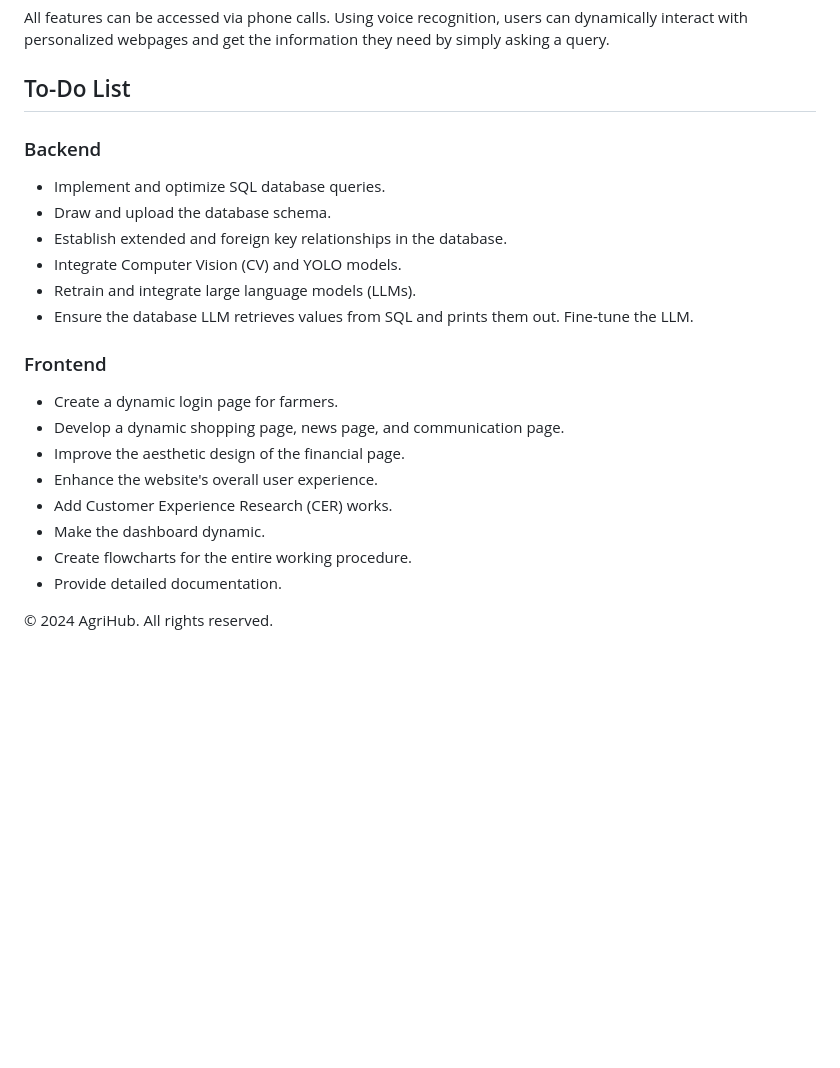
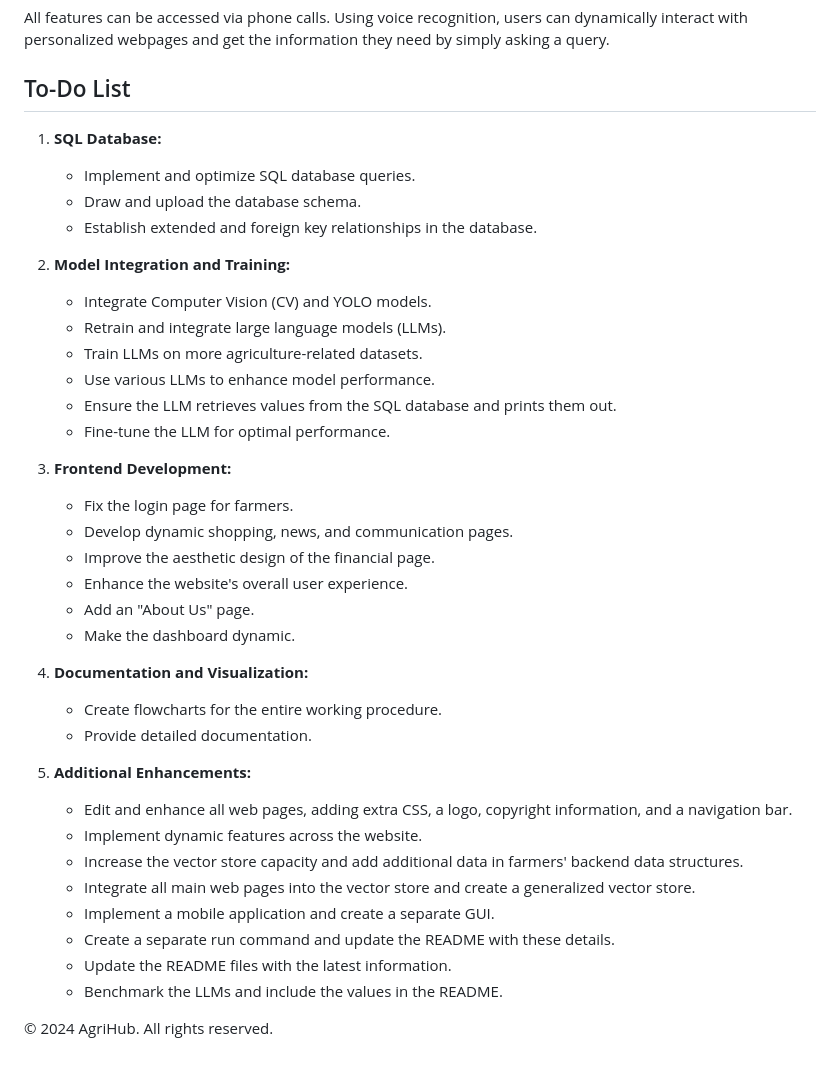
Before and after one commit to Siddharth-magesh/Agri-Hub, a Markdown page: README.md, the part around the change. Rendered like a GitHub page; blank space fills up the shorter version.

```diff
--- a/README.md
+++ b/README.md
@@ -146,22 +146,40 @@ All features can be accessed via phone calls. Using voice recognition, users can
 
 
 ## To-Do List
-### Backend
-- Implement and optimize SQL database queries.
-- Draw and upload the database schema.
-- Establish extended and foreign key relationships in the database.
-- Integrate Computer Vision (CV) and YOLO models.
-- Retrain and integrate large language models (LLMs).
-- Ensure the database LLM retrieves values from SQL and prints them out. Fine-tune the LLM.
 
-### Frontend
-- Create a dynamic login page for farmers.
-- Develop a dynamic shopping page, news page, and communication page.
-- Improve the aesthetic design of the financial page.
-- Enhance the website's overall user experience.
-- Add Customer Experience Research (CER) works.
-- Make the dashboard dynamic.
-- Create flowcharts for the entire working procedure.
-- Provide detailed documentation.
+1. **SQL Database:**
+   - Implement and optimize SQL database queries.
+   - Draw and upload the database schema.
+   - Establish extended and foreign key relationships in the database.
+
+2. **Model Integration and Training:**
+   - Integrate Computer Vision (CV) and YOLO models.
+   - Retrain and integrate large language models (LLMs).
+   - Train LLMs on more agriculture-related datasets.
+   - Use various LLMs to enhance model performance.
+   - Ensure the LLM retrieves values from the SQL database and prints them out.
+   - Fine-tune the LLM for optimal performance.
+
+3. **Frontend Development:**
+   - Fix the login page for farmers.
+   - Develop dynamic shopping, news, and communication pages.
+   - Improve the aesthetic design of the financial page.
+   - Enhance the website's overall user experience.
+   - Add an "About Us" page.
+   - Make the dashboard dynamic.
+
+4. **Documentation and Visualization:**
+   - Create flowcharts for the entire working procedure.
+   - Provide detailed documentation.
+
+5. **Additional Enhancements:**
+   - Edit and enhance all web pages, adding extra CSS, a logo, copyright information, and a navigation bar.
+   - Implement dynamic features across the website.
+   - Increase the vector store capacity and add additional data in farmers' backend data structures.
+   - Integrate all main web pages into the vector store and create a generalized vector store.
+   - Implement a mobile application and create a separate GUI.
+   - Create a separate run command and update the README with these details.
+   - Update the README files with the latest information.
+   - Benchmark the LLMs and include the values in the README.
 
 © 2024 AgriHub. All rights reserved.
```
